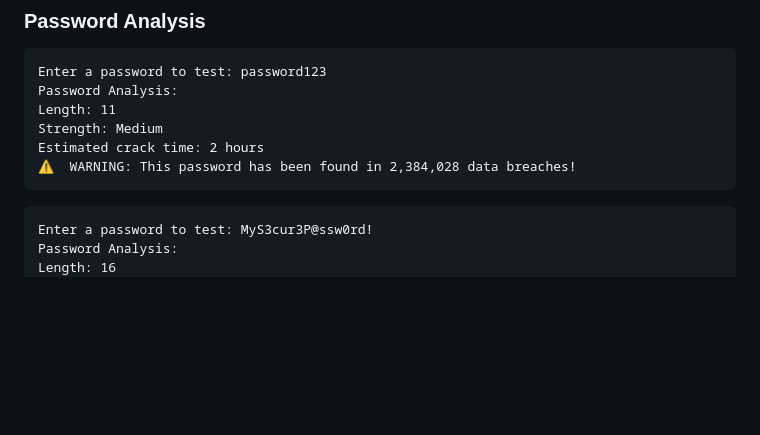
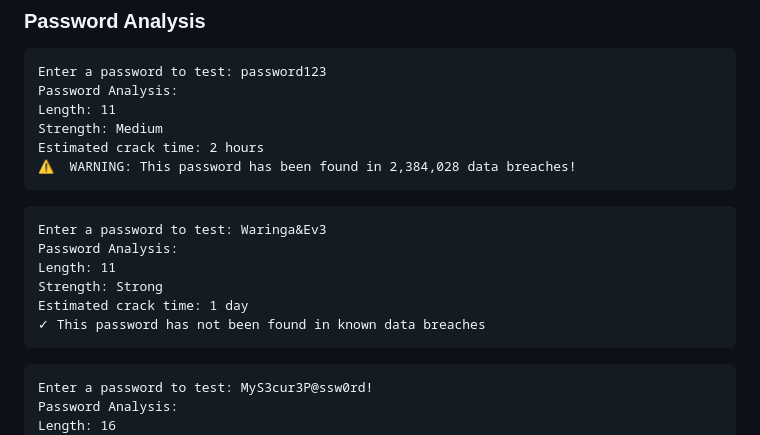
Before and after one commit to waringangugi/Password-Strength-Analyzer-Generator, a Markdown page: README.md, the part around the change. GitHub-like rendering; blank space fills up the shorter version.

Commit message:
Add example output

````diff
--- a/README.md
+++ b/README.md
@@ -69,6 +69,16 @@ Strength: Medium
 Estimated crack time: 2 hours
 ⚠️  WARNING: This password has been found in 2,384,028 data breaches!
 ```
+
+```
+Enter a password to test: Waringa&Ev3
+Password Analysis:
+Length: 11
+Strength: Strong
+Estimated crack time: 1 day
+✓ This password has not been found in known data breaches
+```
+
 ```
 Enter a password to test: MyS3cur3P@ssw0rd!
 Password Analysis:
````
